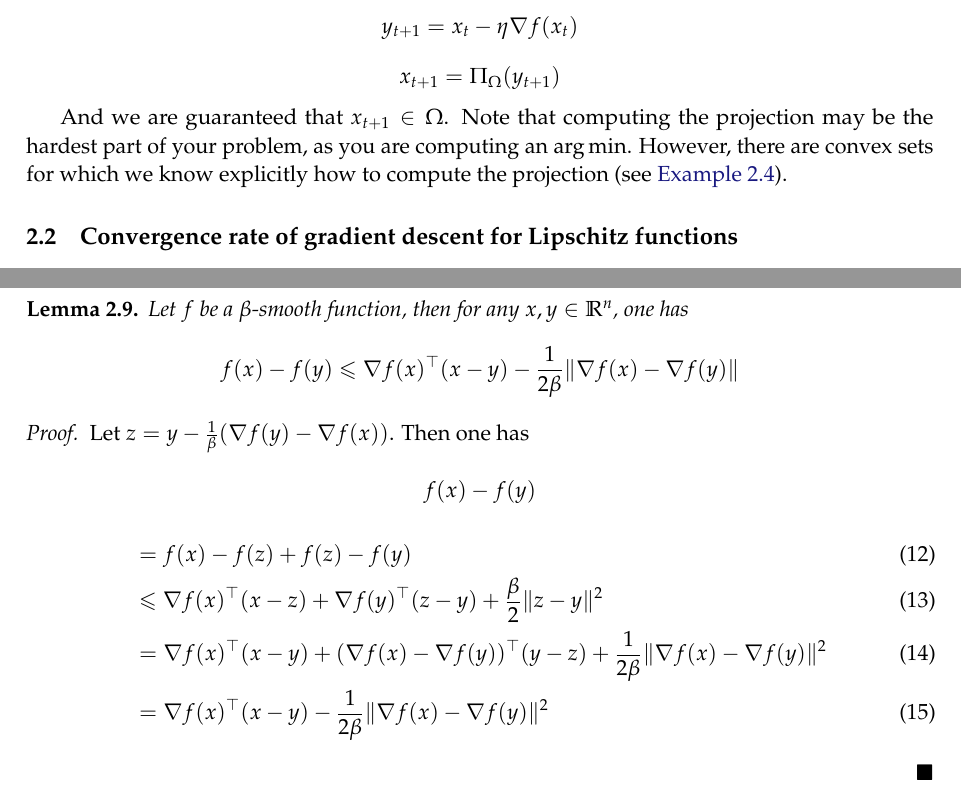
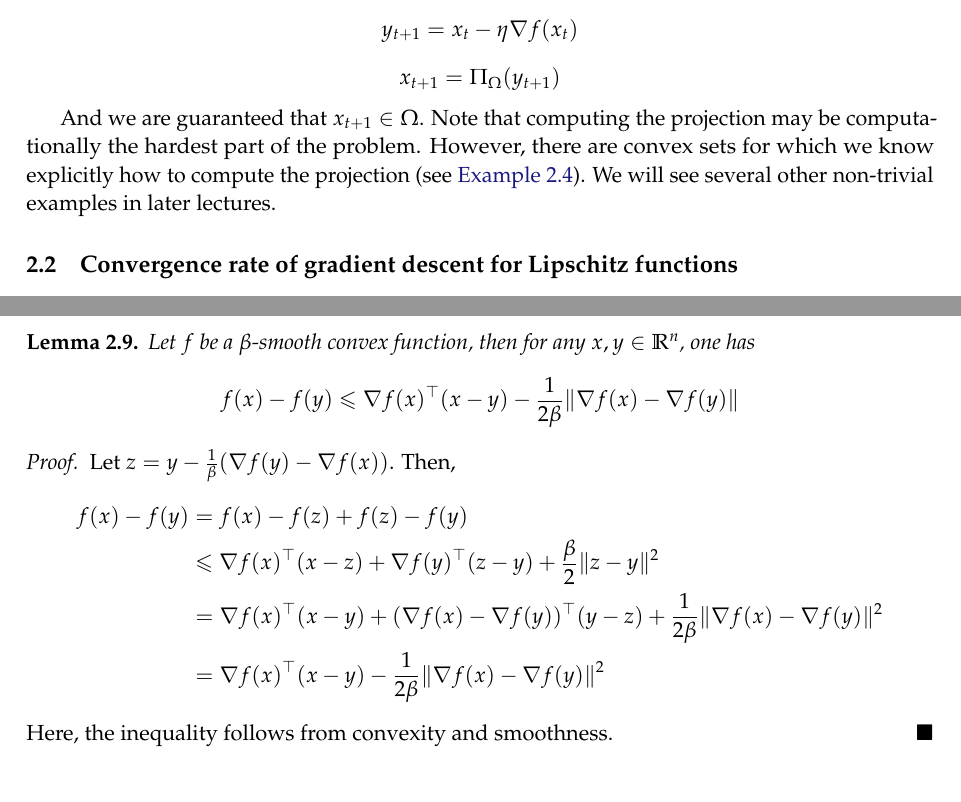
Before and after one commit to ee227c/ee227c.github.io, a LaTeX paper (notes/main.tex, which reads notes/lecture2.tex): two parts of pages 9 and 12 of 62 before the commit and two parts of pages 9 and 11 of 62 after it, joined at a grey line, cut so that both start at the same text. Compiled offline with pdfLaTeX; a LaTeX package or settings file that is missing is left out.

Commit message:
fixes in lecture 2

```diff
--- a/notes/lecture2.tex
+++ b/notes/lecture2.tex
@@ -83,9 +83,10 @@ x_{t+1} = \Pi_{\domain}(y_{t+1})
 \]
 
 And we are guaranteed that $x_{t+1}\in\domain$. Note that computing the
-projection may be the hardest part of your problem, as you are computing an
-$\arg\min$. However, there are convex sets for which we know explicitly how to
-compute the projection (see \exampleref{euclidean-ball}).
+projection may be computationally the hardest part of the problem.
+However, there are convex sets for which we know explicitly how to
+compute the projection (see \exampleref{euclidean-ball}). We will see several
+other non-trivial examples in later lectures.
 
 \subsection{Convergence rate of gradient descent for Lipschitz functions}
 
@@ -188,21 +186,21 @@ f(y)^\trans(x-y)\right|\\
 We also need the following lemma.
 
 \begin{lemma} \label{lm2}
-Let $f$ be a $\beta$-smooth function, then for any $x,y \in \R^n$, one has
-$$f(x) - f(y)\leq \nabla f(x)^\trans(x-y) - \frac{1}{2\beta}\|\nabla f(x) - \nabla f(y)\|$$
+Let $f$ be a $\beta$-smooth convex function, then for any $x,y \in \R^n$, one has
+$$f(x) - f(y)\leq \nabla f(x)^\trans(x-y) -
+\frac{1}{2\beta}\|\nabla f(x) - \nabla f(y)\|$$
 \end{lemma}
 
 \begin{proof}
-Let $z = y - \frac{1}{\beta}(\nabla f(y) - \nabla f(x))$.  Then one has
-
-$$f(x) - f(y)$$
-\begin{align}
+Let $z = y - \frac{1}{\beta}(\nabla f(y) - \nabla f(x))$.  Then,
+\begin{align*}
+f(x) - f(y)
     &= f(x) - f(z) + f(z) - f(y) \\
     &\leq \nabla f(x)^\trans(x-z) + \nabla f(y)^\trans(z-y) + \frac{\beta}{2}\|z-y\|^2 \\
     &= \nabla f(x)^\trans(x-y) + (\nabla f(x) - \nabla f(y))^\trans(y-z) + \frac{1}{2\beta}\|\nabla f(x) - \nabla f(y)\|^2 \\
     &= \nabla f(x)^\trans(x-y) - \frac{1}{2\beta} \|\nabla f(x) - \nabla f(y)\|^2
-\end{align}
-
+\end{align*}
+Here, the inequality follows from convexity and smoothness.
 \end{proof}
 
 
```
Also changed, not shown: notes/ee227c-lecture2.pdf, notes/lecture2.tex (13 more changed lines).
